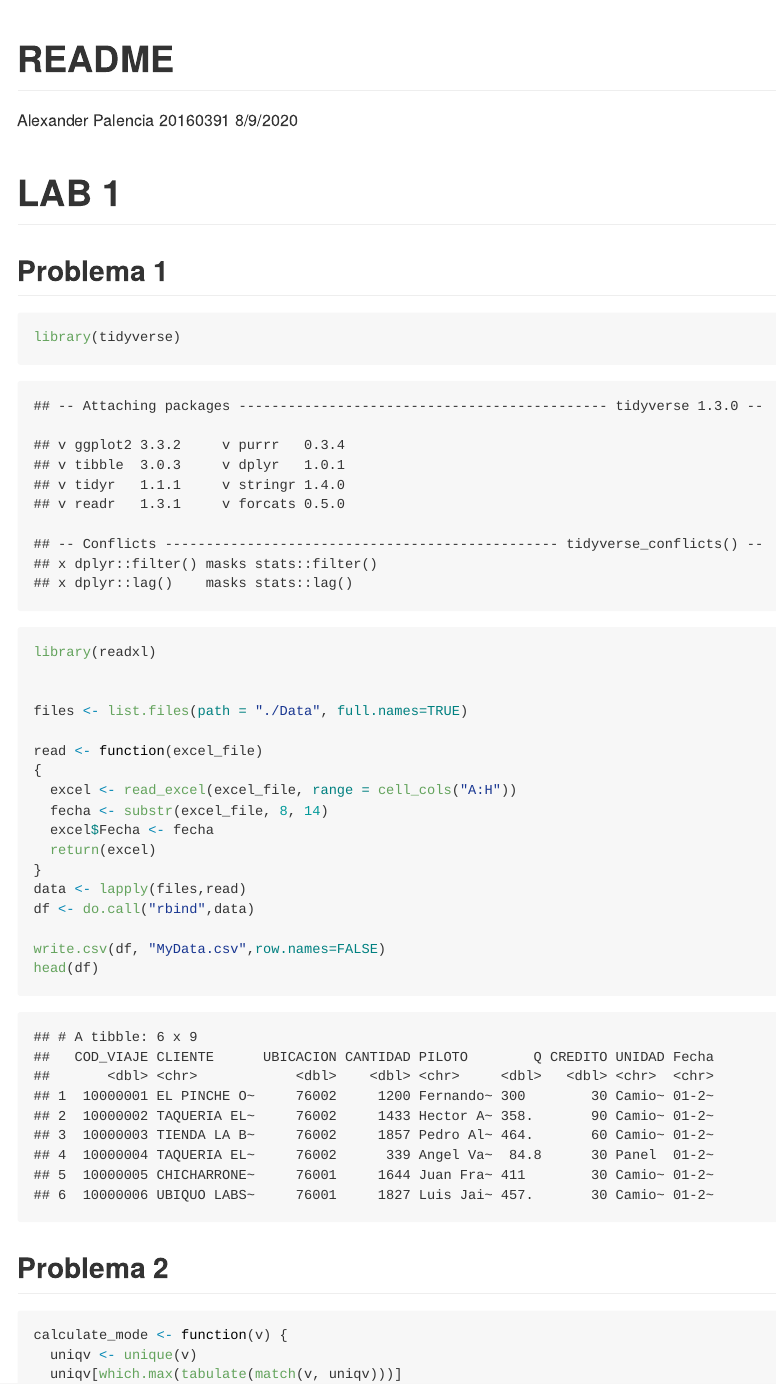
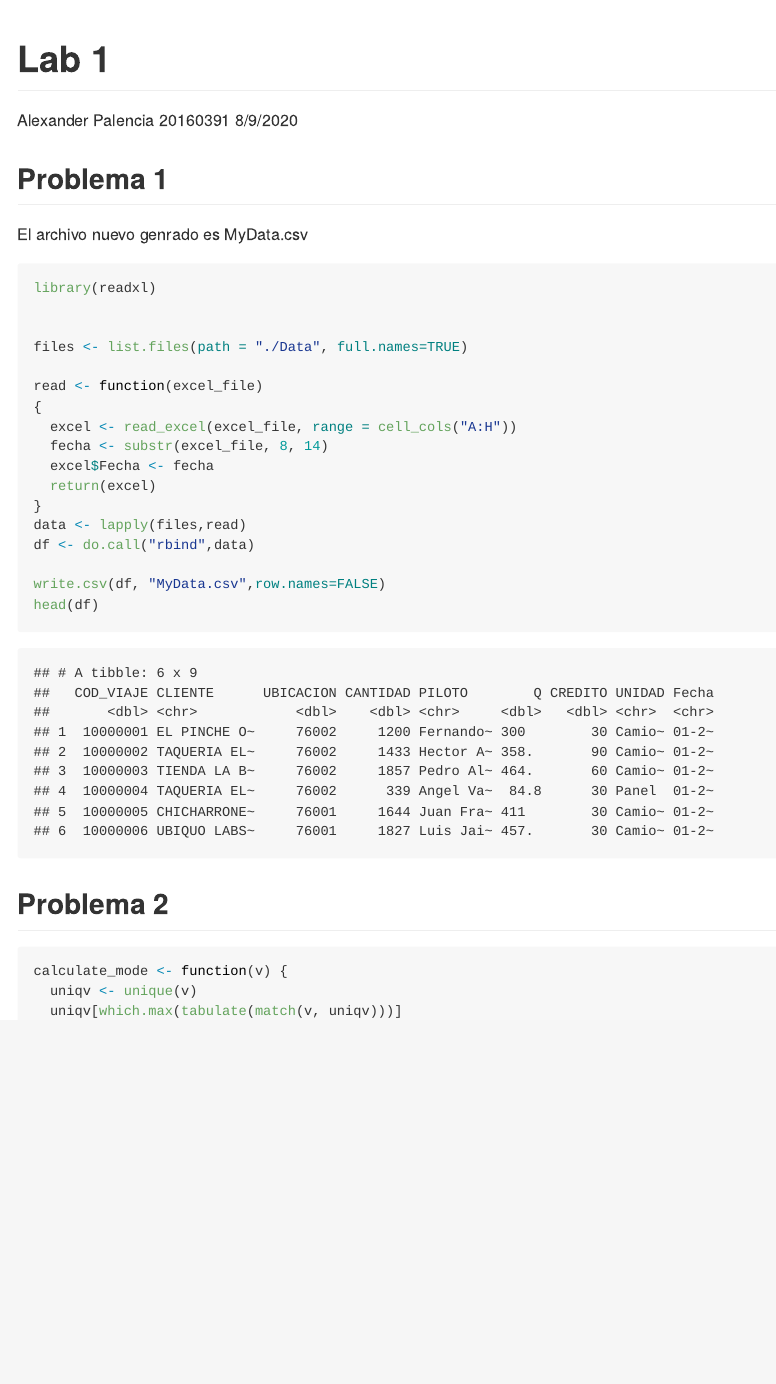
Before and after one commit to AlexanderPalencia/Data-Wrangling-UFM, an R Markdown document (lab1/README.Rmd): the page in a window 1100 px wide, from its top. The pictures show the output file lab1/README.md that the author committed with the source, drawn offline in the style of GitHub.

Commit message:
updating lab1

````diff
--- a/lab1/README.Rmd
+++ b/lab1/README.Rmd
@@ -1,5 +1,5 @@
 ---
-title: "README"
+title: "Lab 1"
 author: "Alexander Palencia 20160391"
 date: "8/9/2020"
 output: github_document
@@ -9,12 +9,10 @@
 knitr::opts_chunk$set(echo = TRUE)
 ```
 
-# LAB 1
-
 ## Problema 1
+El archivo nuevo genrado es MyData.csv
 
 ```{r}
-library(tidyverse)
 library(readxl)
 
 
````
Also changed, not shown: lab1/README.md, 1 other file.
